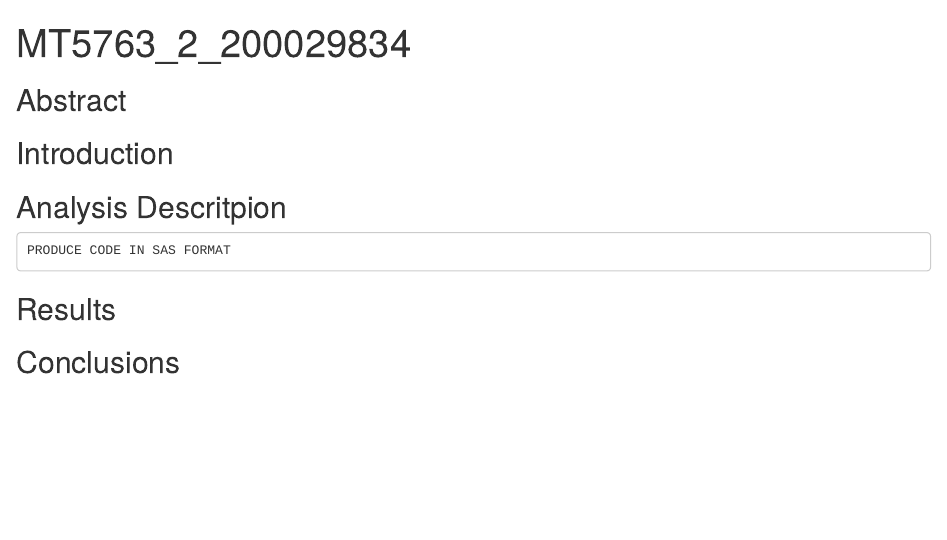
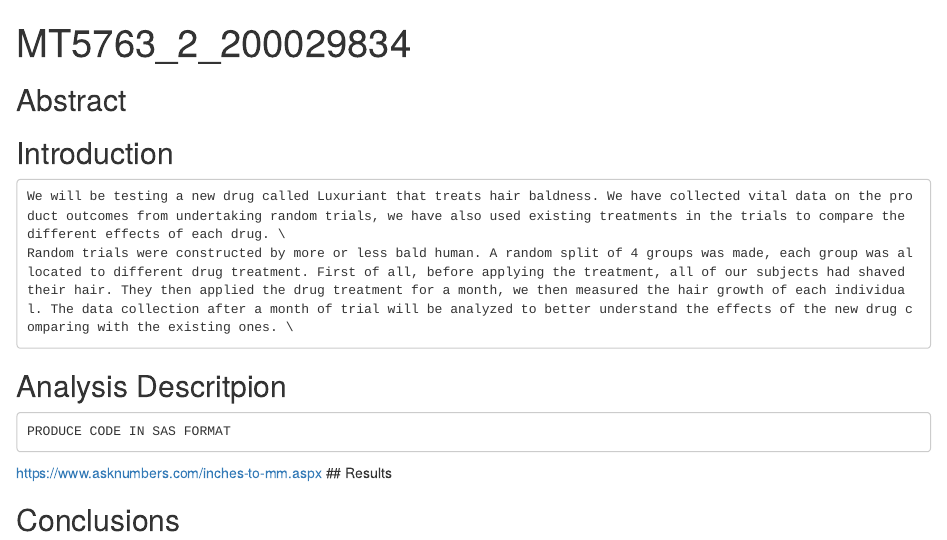
Before and after one commit to AMLoucas/MT5763_2_200029834, an R Markdown document (MT5763_2_200029834.Rmd): the page in a window 1100 px wide, from its top. The pictures show the output file MT5763_2_200029834.html that the author committed with the source, opened offline.

Commit message:
Introduction been written

````diff
--- a/MT5763_2_200029834.Rmd
+++ b/MT5763_2_200029834.Rmd
@@ -1,6 +1,7 @@
 ---
 title: "MT5763_2_200029834"
 output: html_document
+indent: true
 ---
 
 ```{r setup, include=FALSE}
@@ -13,14 +14,15 @@ knitr::opts_chunk$set(echo = TRUE)
 
 ## Introduction
 <!-- describing the purpose of your investigation -->
-
+    We will be testing a new drug called Luxuriant that treats hair baldness. We have collected vital data on the product outcomes from undertaking random trials, we have also used existing treatments in the trials to compare the different effects of each drug. \
+    Random trials were constructed by more or less bald human. A random split of 4 groups was made, each group was allocated to different drug treatment. First of all, before applying the treatment, all of our subjects had shaved their hair. They then applied the drug treatment for a month, we then measured the hair growth of each individual. The data collection after a month of trial will be analyzed to better understand the effects of the new drug comparing with the existing ones. \
 
 ## Analysis Descritpion
 <!-- clear account of what you did statistically as well as the data wrangling,) and why -->
 ```
 PRODUCE CODE IN SAS FORMAT
 ```
-
+[https://www.asknumbers.com/inches-to-mm.aspx](inches to mm)
 ## Results
 <!-- results clearly explained and presented (includes data visualisation-->
 
````
Also changed, not shown: MT5763_2_200029834.html.
